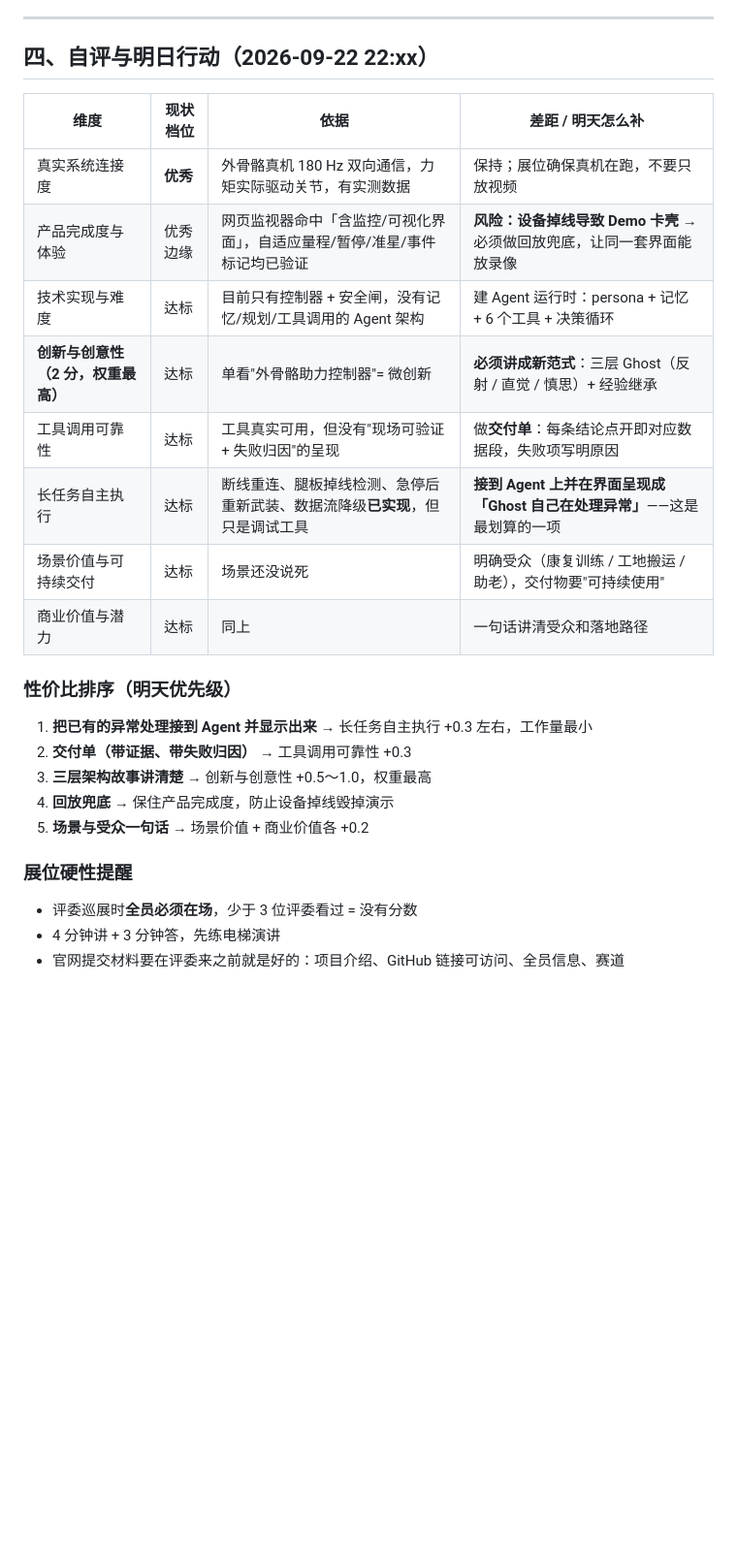
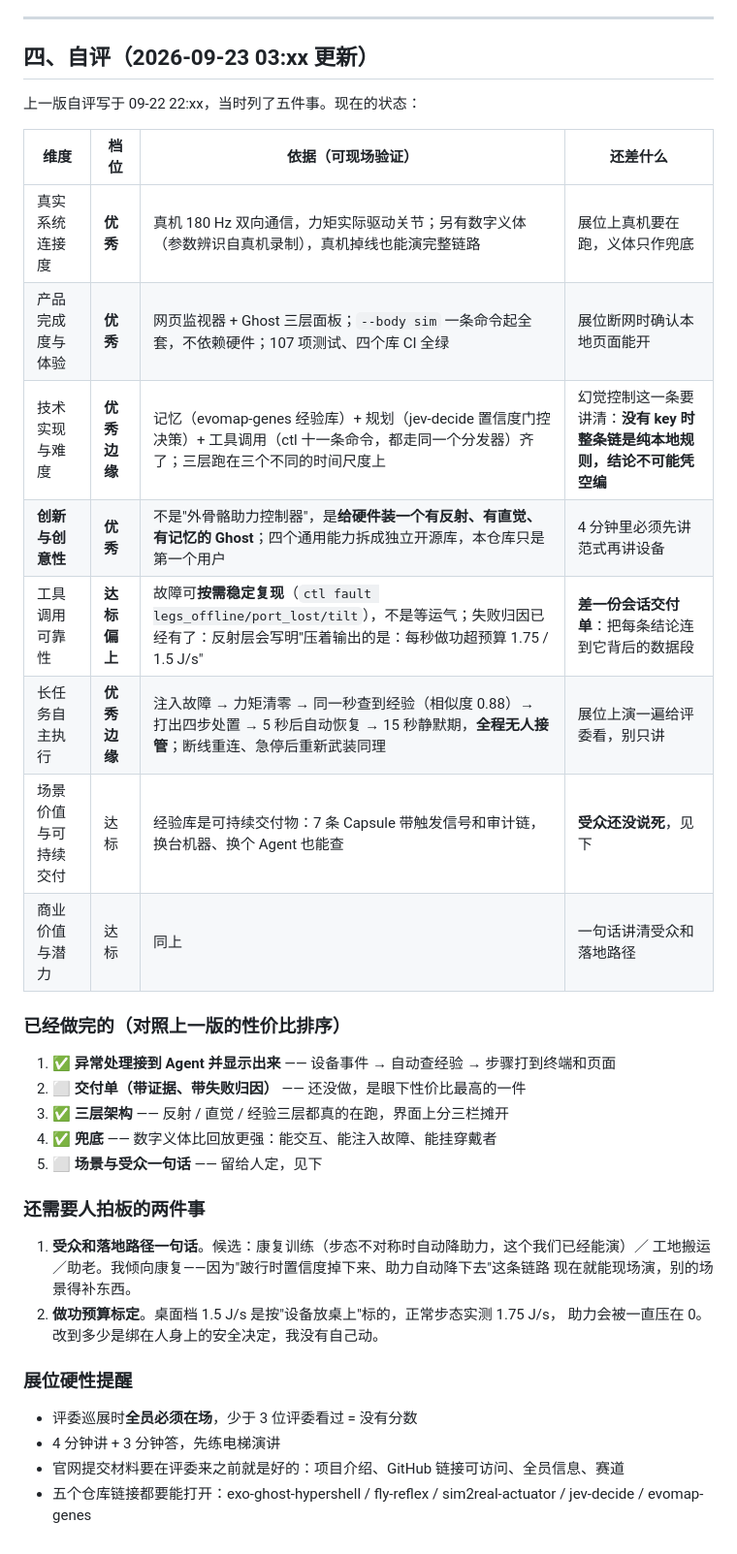
Before and after one commit to OwenZhao9/exo-ghost-hypershell, a Markdown page: docs/评分标准与自评.md, the part around the change. Shown at 97% size. GitHub-like rendering; blank space fills up the shorter version.

Commit message:
docs(自评): 按 Day3 夜里的实际进展重写第四节

```diff
--- a/docs/评分标准与自评.md
+++ b/docs/评分标准与自评.md
@@ -58,29 +58,40 @@
 
 ---
 
-## 四、自评与明日行动（2026-09-22 22:xx）
+## 四、自评（2026-09-23 03:xx 更新）
 
-| 维度 | 现状档位 | 依据 | 差距 / 明天怎么补 |
+上一版自评写于 09-22 22:xx，当时列了五件事。现在的状态：
+
+| 维度 | 档位 | 依据（可现场验证） | 还差什么 |
 |---|---|---|---|
-| 真实系统连接度 | **优秀** | 外骨骼真机 180 Hz 双向通信，力矩实际驱动关节，有实测数据 | 保持；展位确保真机在跑，不要只放视频 |
-| 产品完成度与体验 | 优秀边缘 | 网页监视器命中「含监控/可视化界面」，自适应量程/暂停/准星/事件标记均已验证 | **风险：设备掉线导致 Demo 卡壳** → 必须做回放兜底，让同一套界面能放录像 |
-| 技术实现与难度 | 达标 | 目前只有控制器 + 安全闸，没有记忆/规划/工具调用的 Agent 架构 | 建 Agent 运行时：persona + 记忆 + 6 个工具 + 决策循环 |
-| **创新与创意性（2 分，权重最高）** | 达标 | 单看"外骨骼助力控制器"= 微创新 | **必须讲成新范式**：三层 Ghost（反射 / 直觉 / 慎思）+ 经验继承 |
-| 工具调用可靠性 | 达标 | 工具真实可用，但没有"现场可验证 + 失败归因"的呈现 | 做**交付单**：每条结论点开即对应数据段，失败项写明原因 |
-| 长任务自主执行 | 达标 | 断线重连、腿板掉线检测、急停后重新武装、数据流降级**已实现**，但只是调试工具 | **接到 Agent 上并在界面呈现成「Ghost 自己在处理异常」**——这是最划算的一项 |
-| 场景价值与可持续交付 | 达标 | 场景还没说死 | 明确受众（康复训练 / 工地搬运 / 助老），交付物要"可持续使用" |
+| 真实系统连接度 | **优秀** | 真机 180 Hz 双向通信，力矩实际驱动关节；另有数字义体（参数辨识自真机录制），真机掉线也能演完整链路 | 展位上真机要在跑，义体只作兜底 |
+| 产品完成度与体验 | **优秀** | 网页监视器 + Ghost 三层面板；`--body sim` 一条命令起全套，不依赖硬件；107 项测试、四个库 CI 全绿 | 展位断网时确认本地页面能开 |
+| 技术实现与难度 | **优秀边缘** | 记忆（evomap-genes 经验库）+ 规划（jev-decide 置信度门控决策）+ 工具调用（ctl 十一条命令，都走同一个分发器）齐了；三层跑在三个不同的时间尺度上 | 幻觉控制这一条要讲清：**没有 key 时整条链是纯本地规则，结论不可能凭空编** |
+| **创新与创意性** | **优秀** | 不是"外骨骼助力控制器"，是**给硬件装一个有反射、有直觉、有记忆的 Ghost**；四个通用能力拆成独立开源库，本仓库只是第一个用户 | 4 分钟里必须先讲范式再讲设备 |
+| 工具调用可靠性 | **达标偏上** | 故障可**按需稳定复现**（`ctl fault legs_offline/port_lost/tilt`），不是等运气；失败归因已经有了：反射层会写明"压着输出的是：每秒做功超预算 1.75 / 1.5 J/s" | **差一份会话交付单**：把每条结论连到它背后的数据段 |
+| 长任务自主执行 | **优秀边缘** | 注入故障 → 力矩清零 → 同一秒查到经验（相似度 0.88）→ 打出四步处置 → 5 秒后自动恢复 → 15 秒静默期，**全程无人接管**；断线重连、急停后重新武装同理 | 展位上演一遍给评委看，别只讲 |
+| 场景价值与可持续交付 | 达标 | 经验库是可持续交付物：7 条 Capsule 带触发信号和审计链，换台机器、换个 Agent 也能查 | **受众还没说死**，见下 |
 | 商业价值与潜力 | 达标 | 同上 | 一句话讲清受众和落地路径 |
 
-### 性价比排序（明天优先级）
+### 已经做完的（对照上一版的性价比排序）
 
-1. **把已有的异常处理接到 Agent 并显示出来** → 长任务自主执行 +0.3 左右，工作量最小
-2. **交付单（带证据、带失败归因）** → 工具调用可靠性 +0.3
-3. **三层架构故事讲清楚** → 创新与创意性 +0.5～1.0，权重最高
-4. **回放兜底** → 保住产品完成度，防止设备掉线毁掉演示
-5. **场景与受众一句话** → 场景价值 + 商业价值各 +0.2
+1. ✅ **异常处理接到 Agent 并显示出来** —— 设备事件 → 自动查经验 → 步骤打到终端和页面
+2. ⬜ **交付单（带证据、带失败归因）** —— 还没做，是眼下性价比最高的一件
+3. ✅ **三层架构** —— 反射 / 直觉 / 经验三层都真的在跑，界面上分三栏摊开
+4. ✅ **兜底** —— 数字义体比回放更强：能交互、能注入故障、能挂穿戴者
+5. ⬜ **场景与受众一句话** —— 留给人定，见下
+
+### 还需要人拍板的两件事
+
+1. **受众和落地路径一句话**。候选：康复训练（步态不对称时自动降助力，这个我们已经能演）／
+   工地搬运／助老。我倾向康复——因为"跛行时置信度掉下来、助力自动降下去"这条链路
+   现在就能现场演，别的场景得补东西。
+2. **做功预算标定**。桌面档 1.5 J/s 是按"设备放桌上"标的，正常步态实测 1.75 J/s，
+   助力会被一直压在 0。改到多少是绑在人身上的安全决定，我没有自己动。
 
 ### 展位硬性提醒
 
 - 评委巡展时**全员必须在场**，少于 3 位评委看过 = 没有分数
 - 4 分钟讲 + 3 分钟答，先练电梯演讲
 - 官网提交材料要在评委来之前就是好的：项目介绍、GitHub 链接可访问、全员信息、赛道
+- 五个仓库链接都要能打开：exo-ghost-hypershell / fly-reflex / sim2real-actuator / jev-decide / evomap-genes
```
